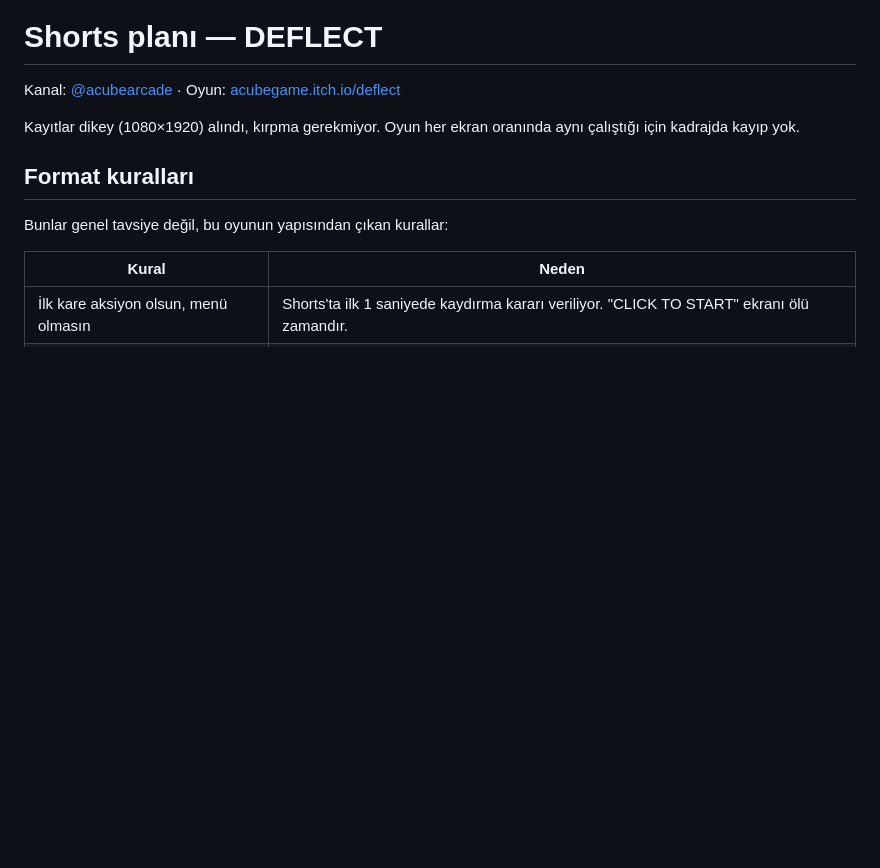
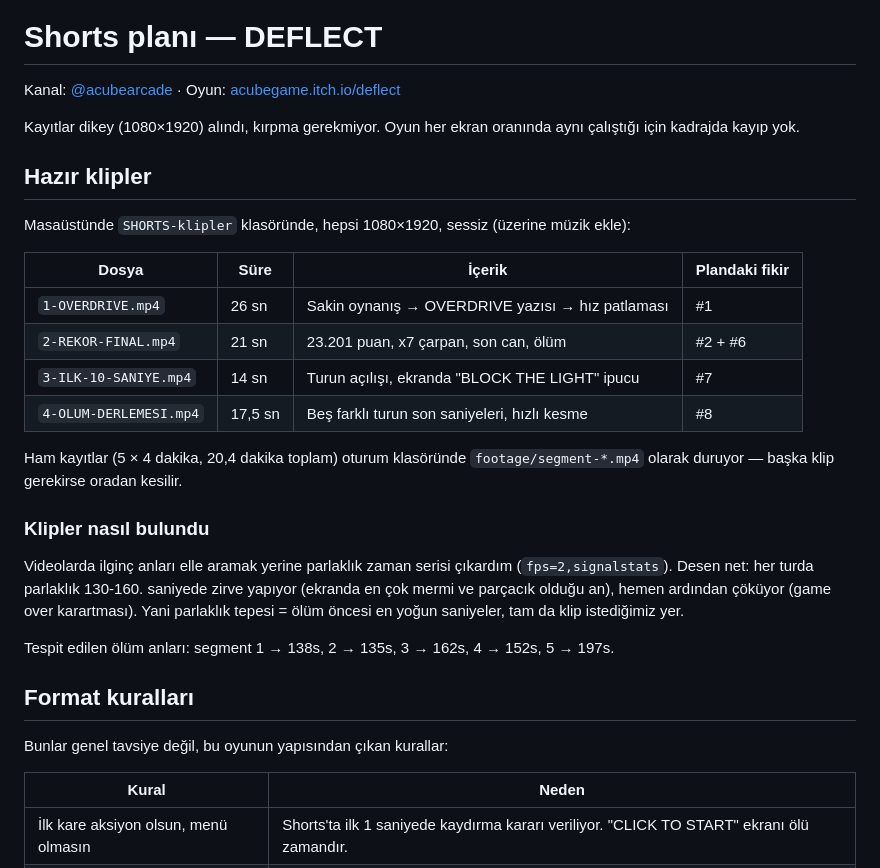
Before and after one commit to imaradanisaksaray-netizen/deflect, a Markdown page: docs/shorts-plan.md, the part around the change. GitHub-like rendering; blank space fills up the shorter version.

Commit message:
docs: record 20 min of footage, cut 4 Shorts-ready clips

```diff
--- a/docs/shorts-plan.md
+++ b/docs/shorts-plan.md
@@ -4,6 +4,30 @@ Kanal: [@acubearcade](https://www.youtube.com/@acubearcade) · Oyun: [acubegame.
 
 Kayıtlar dikey (1080×1920) alındı, kırpma gerekmiyor. Oyun her ekran oranında aynı
 çalıştığı için kadrajda kayıp yok.
+
+## Hazır klipler
+
+Masaüstünde `SHORTS-klipler` klasöründe, hepsi 1080×1920, sessiz (üzerine müzik ekle):
+
+| Dosya | Süre | İçerik | Plandaki fikir |
+|-------|------|--------|----------------|
+| `1-OVERDRIVE.mp4` | 26 sn | Sakin oynanış → OVERDRIVE yazısı → hız patlaması | #1 |
+| `2-REKOR-FINAL.mp4` | 21 sn | 23.201 puan, x7 çarpan, son can, ölüm | #2 + #6 |
+| `3-ILK-10-SANIYE.mp4` | 14 sn | Turun açılışı, ekranda "BLOCK THE LIGHT" ipucu | #7 |
+| `4-OLUM-DERLEMESI.mp4` | 17,5 sn | Beş farklı turun son saniyeleri, hızlı kesme | #8 |
+
+Ham kayıtlar (5 × 4 dakika, 20,4 dakika toplam) oturum klasöründe `footage/segment-*.mp4`
+olarak duruyor — başka klip gerekirse oradan kesilir.
+
+### Klipler nasıl bulundu
+
+Videolarda ilginç anları elle aramak yerine parlaklık zaman serisi çıkardım
+(`fps=2,signalstats`). Desen net: her turda parlaklık 130-160. saniyede zirve yapıyor
+(ekranda en çok mermi ve parçacık olduğu an), hemen ardından çöküyor (game over
+karartması). Yani parlaklık tepesi = ölüm öncesi en yoğun saniyeler, tam da klip
+istediğimiz yer.
+
+Tespit edilen ölüm anları: segment 1 → 138s, 2 → 135s, 3 → 162s, 4 → 152s, 5 → 197s.
 
 ## Format kuralları
 
```
